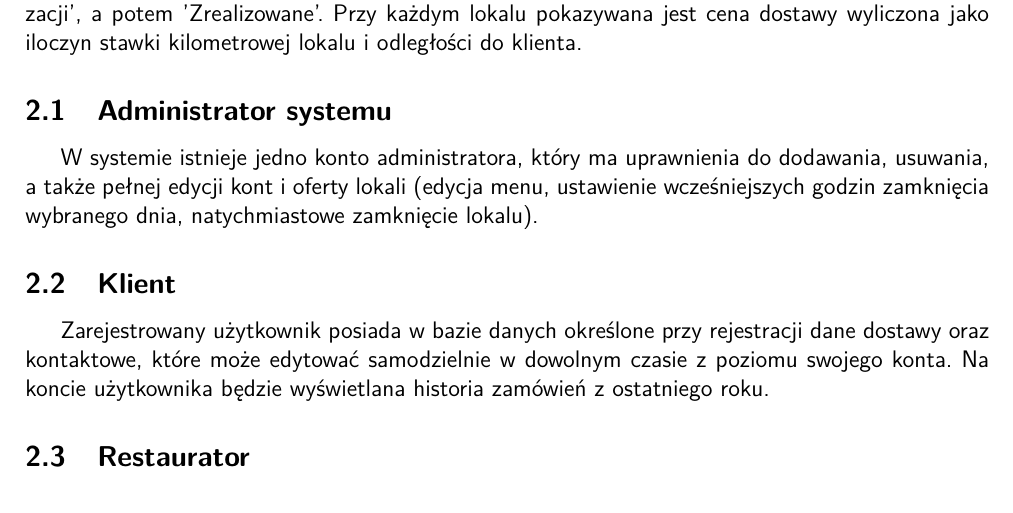
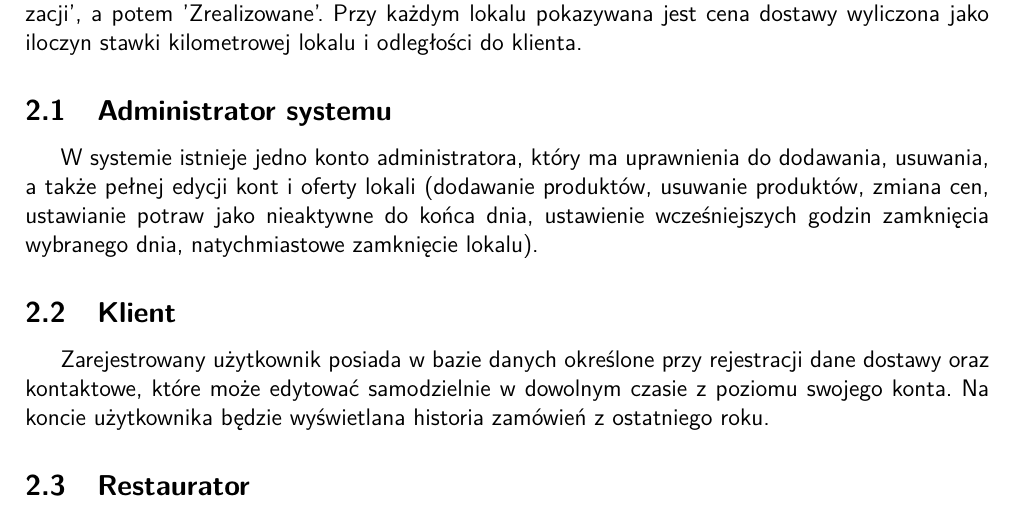
Before and after one commit to pwr227078/Data-Bases-Project, a LaTeX document (Etap 1/Opis świata rzeczywistego.tex): part of page 1 of 2, cut so that both start at the same text. Compiled offline with pdfLaTeX; a LaTeX package or settings file that is missing is left out.

Commit message:
Updated description of admin

```diff
--- a/Etap 1/Opis świata rzeczywistego.tex
+++ b/Etap 1/Opis świata rzeczywistego.tex
@@ -14,7 +14,7 @@
 \section{System}
 \indent\indent Główną funkcjonalnością systemu jest składanie zamówień przez użytkowników. Po złożeniu zamówienia otrzymuje ono status 'Przyjęte', następnie restaurator może zmienić status na 'W realizacji', a~potem 'Zrealizowane'. Przy każdym lokalu pokazywana jest cena dostawy wyliczona jako iloczyn stawki kilometrowej lokalu i odległości do klienta.
 \subsection{Administrator systemu}
-\indent\indent W systemie istnieje jedno konto administratora, który ma uprawnienia do dodawania, usuwania, a także pełnej edycji kont i oferty lokali (edycja menu, ustawienie wcześniejszych godzin zamknięcia wybranego dnia, natychmiastowe zamknięcie lokalu).
+\indent\indent W systemie istnieje jedno konto administratora, który ma uprawnienia do dodawania, usuwania, a także pełnej edycji kont i oferty lokali (dodawanie produktów, usuwanie produktów, zmiana cen, ustawianie potraw jako nieaktywne do końca dnia, ustawienie wcześniejszych godzin zamknięcia wybranego dnia, natychmiastowe zamknięcie lokalu).
 \subsection{Klient}
 \indent\indent Zarejestrowany użytkownik posiada w bazie danych określone przy rejestracji dane dostawy oraz kontaktowe, które może edytować samodzielnie w~dowolnym czasie z poziomu swojego konta. Na koncie użytkownika będzie wyświetlana historia zamówień z ostatniego roku.
 \subsection{Restaurator}
```
Also changed, not shown: Etap 1/Opis świata rzeczywistego.pdf.
